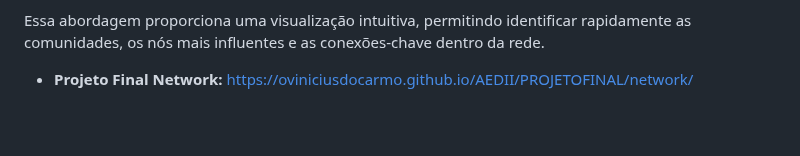
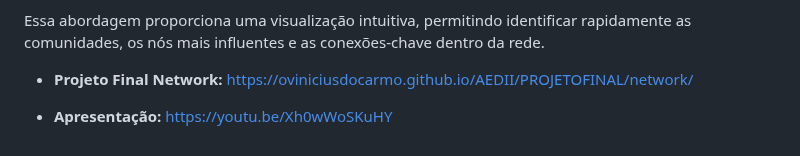
Before and after one commit to oviniciusdocarmo/AEDII, a Markdown page: PROJETOFINAL/README.md, the part around the change. Rendered like a GitHub page; blank space fills up the shorter version.

Commit message:
fix: adicionando link para video

```diff
--- a/PROJETOFINAL/README.md
+++ b/PROJETOFINAL/README.md
@@ -89,3 +89,5 @@ Neste requisito, a rede foi analisada com foco na detecção de comunidades (clu
 Essa abordagem proporciona uma visualização intuitiva, permitindo identificar rapidamente as comunidades, os nós mais influentes e as conexões-chave dentro da rede.
 
 - **Projeto Final Network:** [https://oviniciusdocarmo.github.io/AEDII/PROJETOFINAL/network/](https://oviniciusdocarmo.github.io/AEDII/PROJETOFINAL/network/)
+
+- **Apresentação:** [https://youtu.be/Xh0wWoSKuHY](https://youtu.be/Xh0wWoSKuHY)
```
